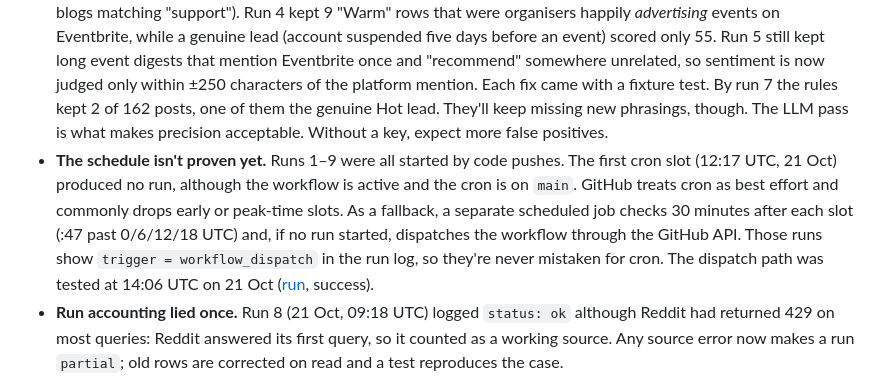
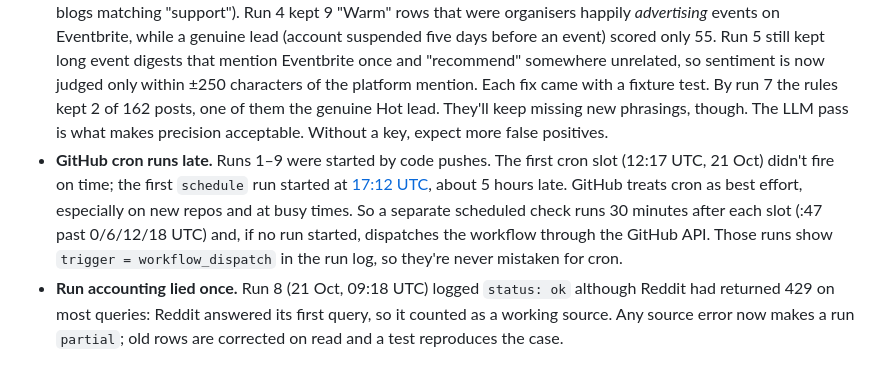
Before and after one commit to dannygrowthmarketing/ticmint-internet-listener, a Markdown page: README.md, the part around the change. Rendered like a GitHub page.

```diff
--- a/README.md
+++ b/README.md
@@ -140,7 +140,7 @@ These are from running it, not from guessing. Every run's errors are in [`data/r
 
 - **Reddit blocks cloud IPs.** From GitHub Actions, `reddit.com/search.json` returns **403** on every run, PullPush (the public Reddit archive) returns **403** on most calls, and the RSS feed returns **429**. Reddit is where organisers complain most, so this is the biggest gap. The fix is OAuth credentials (a free "script" app, 100 requests/min). Reddit has tightened API approvals, so plan for a short wait, or run the job from a residential IP (a $5 VM won't do; a home machine or a proxy will).
 - **Signal is sparse and the rules are blunt.** Run 1 kept 31 rows that were all noise (HN essays, conference-design blogs matching "support"). Run 4 kept 9 "Warm" rows that were organisers happily *advertising* events on Eventbrite, while a genuine lead (account suspended five days before an event) scored only 55. Run 5 still kept long event digests that mention Eventbrite once and "recommend" somewhere unrelated, so sentiment is now judged only within ±250 characters of the platform mention. Each fix came with a fixture test. By run 7 the rules kept 2 of 162 posts, one of them the genuine Hot lead. They'll keep missing new phrasings, though. The LLM pass is what makes precision acceptable. Without a key, expect more false positives.
-- **The schedule isn't proven yet.** Runs 1–9 were all started by code pushes. The first cron slot (12:17 UTC, 21 Oct) produced no run, although the workflow is active and the cron is on `main`. GitHub treats cron as best effort and commonly drops early or peak-time slots. As a fallback, a separate scheduled job checks 30 minutes after each slot (:47 past 0/6/12/18 UTC) and, if no run started, dispatches the workflow through the GitHub API. Those runs show `trigger = workflow_dispatch` in the run log, so they're never mistaken for cron. The dispatch path was tested at 14:06 UTC on 21 Oct ([run](https://github.com/dannygrowthmarketing/ticmint-internet-listener/actions/runs/39613916057), success).
+- **GitHub cron runs late.** Runs 1–9 were started by code pushes. The first cron slot (12:17 UTC, 21 Oct) didn't fire on time; the first `schedule` run started at [17:12 UTC](https://github.com/dannygrowthmarketing/ticmint-internet-listener/actions/runs/39641747829), about 5 hours late. GitHub treats cron as best effort, especially on new repos and at busy times. So a separate scheduled check runs 30 minutes after each slot (:47 past 0/6/12/18 UTC) and, if no run started, dispatches the workflow through the GitHub API. Those runs show `trigger = workflow_dispatch` in the run log, so they're never mistaken for cron.
 - **Run accounting lied once.** Run 8 (21 Oct, 09:18 UTC) logged `status: ok` although Reddit had returned 429 on most queries: Reddit answered its first query, so it counted as a working source. Any source error now makes a run `partial`; old rows are corrected on read and a test reproduces the case.
 - **Hallucination risk.** The LLM can invent a quote, a platform or a pain. The grounding check rejects any answer whose quote isn't verbatim in the post or whose platform isn't mentioned, and marks the row `rules (LLM rejected: …)`. What it *can't* catch is a plausible but wrong judgment ("is an organiser" when the author is a ticket buyer writing in the first person). That's why a human reads the row before any outreach.
 - **Auth expiry.** Bluesky sessions are created per run, so there's nothing to expire. A Reddit OAuth token is refreshed per run. A rotated Google service-account key or an un-shared sheet makes `sync_sheet` return `error: …` in the run log. The CSVs still update and the Apps Script path keeps working. Free LLM tiers rate-limit (Gemini free: ~10 RPM). Each error is logged and the row falls back to rules.
```
Also changed, not shown: docs/part-f-audit-and-operating-plan.md (+6 -6 lines).
